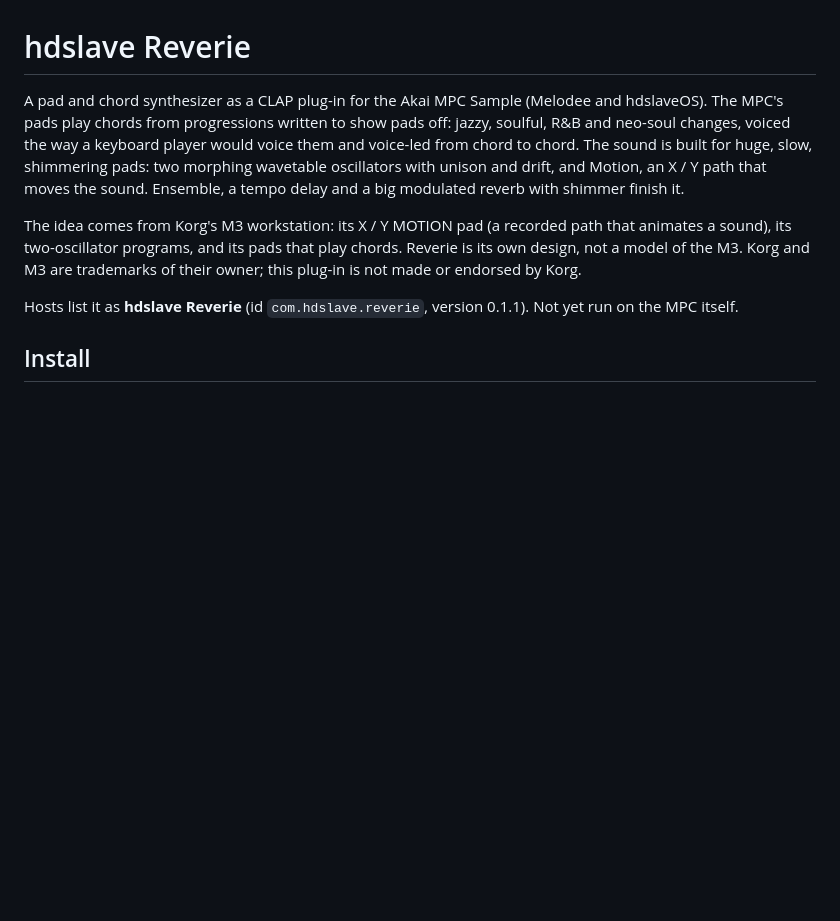
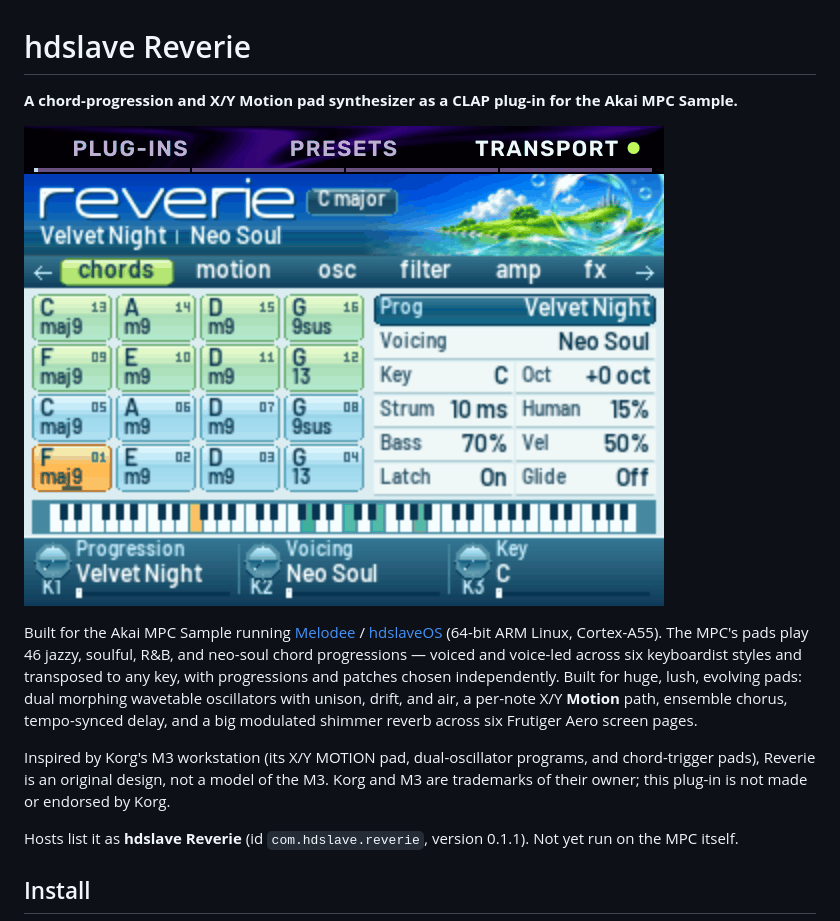
Before and after one commit to hdslave/hdslave-Reverie-Synth, a Markdown page: README.md, the part around the change. Rendered like a GitHub page; pictures changed too: docs/reverie-pages.gif; blank space fills up the shorter version.

Commit message:
docs(readme): add animated screen preview and updated description

```diff
--- a/README.md
+++ b/README.md
@@ -1,14 +1,12 @@
 # hdslave Reverie
 
-A pad and chord synthesizer as a CLAP plug-in for the Akai MPC Sample (Melodee and hdslaveOS). The MPC's pads play
-chords from progressions written to show pads off: jazzy, soulful, R&B and neo-soul changes, voiced the way a
-keyboard player would voice them and voice-led from chord to chord. The sound is built for huge, slow, shimmering
-pads: two morphing wavetable oscillators with unison and drift, and Motion, an X / Y path that moves the sound.
-Ensemble, a tempo delay and a big modulated reverb with shimmer finish it.
+**A chord-progression and X/Y Motion pad synthesizer as a CLAP plug-in for the Akai MPC Sample.**
 
-The idea comes from Korg's M3 workstation: its X / Y MOTION pad (a recorded path that animates a sound), its
-two-oscillator programs, and its pads that play chords. Reverie is its own design, not a model of the M3. Korg and
-M3 are trademarks of their owner; this plug-in is not made or endorsed by Korg.
+![Reverie six Frutiger Aero pages running in hdslaveOS](docs/reverie-pages.gif)
+
+Built for the Akai MPC Sample running [Melodee](https://github.com/keremimo/melodee-sample) / [hdslaveOS](https://github.com/hdslave/hdslaveOS) (64-bit ARM Linux, Cortex-A55). The MPC's pads play 46 jazzy, soulful, R&B, and neo-soul chord progressions — voiced and voice-led across six keyboardist styles and transposed to any key, with progressions and patches chosen independently. Built for huge, lush, evolving pads: dual morphing wavetable oscillators with unison, drift, and air, a per-note X/Y **Motion** path, ensemble chorus, tempo-synced delay, and a big modulated shimmer reverb across six Frutiger Aero screen pages.
+
+Inspired by Korg's M3 workstation (its X/Y MOTION pad, dual-oscillator programs, and chord-trigger pads), Reverie is an original design, not a model of the M3. Korg and M3 are trademarks of their owner; this plug-in is not made or endorsed by Korg.
 
 Hosts list it as **hdslave Reverie** (id `com.hdslave.reverie`, version 0.1.1). Not yet run on the MPC itself.
 
```
